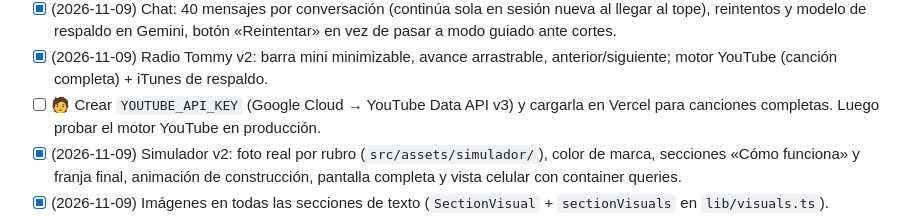
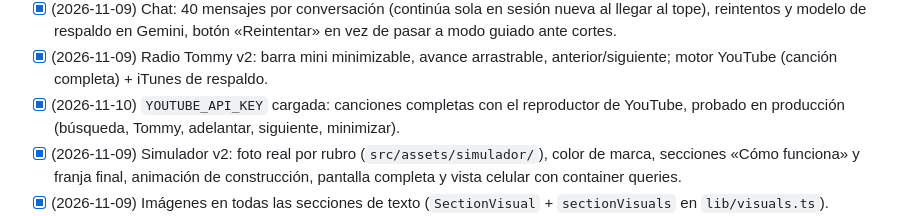
Before and after one commit to Xapiensys/xapiensys, a Markdown page: docs/ROADMAP.md, the part around the change. GitHub-like rendering.

Commit message:
docs(roadmap): Radio Tommy con canciones completas de YouTube en producción
Co-Authored-By: Claude Opus 5.5 <noreply@anthropic.com>

```diff
--- a/docs/ROADMAP.md
+++ b/docs/ROADMAP.md
@@ -81,7 +81,7 @@ Objetivo: la demo en vivo que vende.
 - [x] (2026-11-09) WhatsApp verde en todo el sitio (flotante con burbuja, menú, héroes, CTA) + franja de oferta real (`PromoBar`).
 - [x] (2026-11-09) Chat: 40 mensajes por conversación (continúa sola en sesión nueva al llegar al tope), reintentos y modelo de respaldo en Gemini, botón «Reintentar» en vez de pasar a modo guiado ante cortes.
 - [x] (2026-11-09) Radio Tommy v2: barra mini minimizable, avance arrastrable, anterior/siguiente; motor YouTube (canción completa) + iTunes de respaldo.
-- [ ] 🧑 Crear `YOUTUBE_API_KEY` (Google Cloud → YouTube Data API v3) y cargarla en Vercel para canciones completas. Luego probar el motor YouTube en producción.
+- [x] (2026-11-10) `YOUTUBE_API_KEY` cargada: canciones completas con el reproductor de YouTube, probado en producción (búsqueda, Tommy, adelantar, siguiente, minimizar).
 - [x] (2026-11-09) Simulador v2: foto real por rubro (`src/assets/simulador/`), color de marca, secciones «Cómo funciona» y franja final, animación de construcción, pantalla completa y vista celular con container queries.
 - [x] (2026-11-09) Imágenes en todas las secciones de texto (`SectionVisual` + `sectionVisuals` en `lib/visuals.ts`).
 - [ ] 🧑 Definir una promo de lanzamiento real (descuento, cupos o fecha) para `PromoBar` — hoy solo muestra el diagnóstico gratuito.
```
